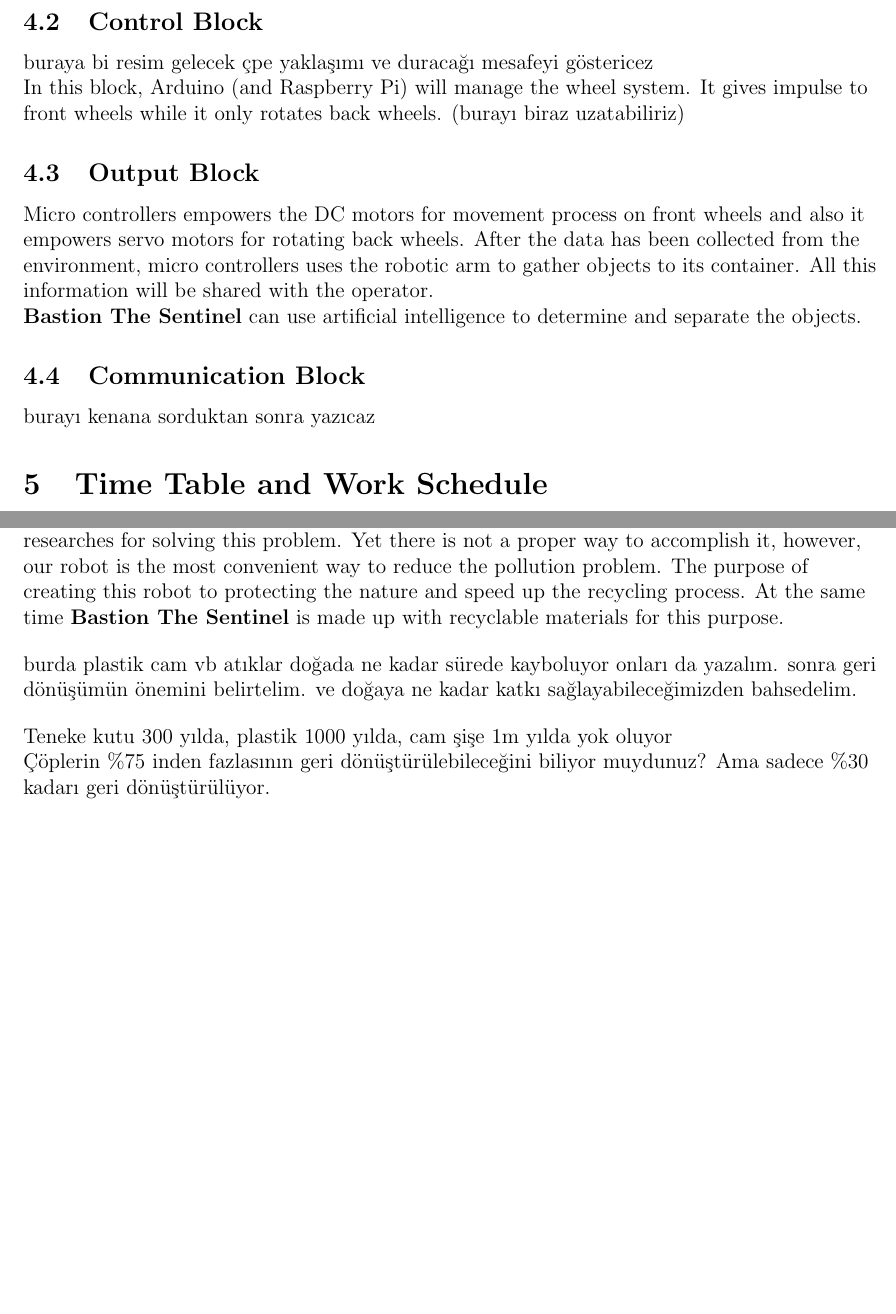
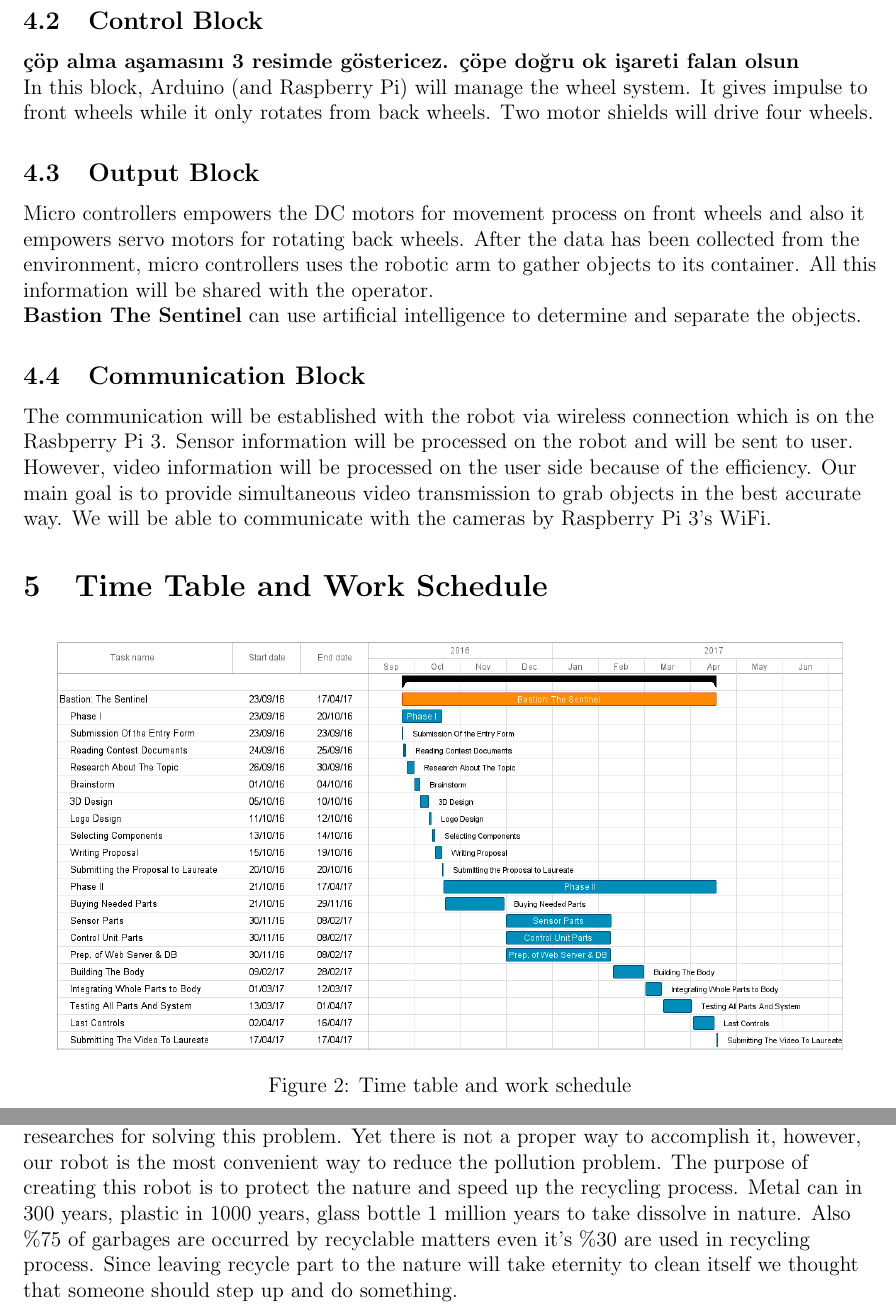
Before and after one commit to spootrick/Bastion, a LaTeX document (bastion_proposal.tex): two parts of pages 4 and 6 of 6 before the commit and two parts of pages 5 and 7 of 7 after it, joined at a grey line, cut so that both start at the same text, the shorter picture padded with empty space. Compiled offline with pdfLaTeX.

Commit message:
19 ekim son hal

```diff
--- a/bastion_proposal.tex
+++ b/bastion_proposal.tex
@@ -88,8 +106,8 @@
    \subsection{Control Block}
     \begin{flushleft}
-     buraya bi resim gelecek çpe yaklaşımı ve duracağı mesafeyi göstericez\\
+     \textbf{çöp alma aşamasını 3 resimde göstericez. çöpe doğru ok işareti falan olsun}\\
      In this block, Arduino (and Raspberry Pi) will manage the wheel system. It gives impulse to front wheels while it only
-     rotates back wheels. (burayı biraz uzatabiliriz)
+     rotates from back wheels. Two motor shields will drive four wheels.
     \end{flushleft}
 
    \subsection{Output Block}
@@ -102,14 +120,23 @@
 
    \subsection{Communication Block}
     \begin{flushleft}
-     burayı kenana sorduktan sonra yazıcaz
+     The communication will be established with the robot via wireless connection which is on the Rasbperry Pi 3. Sensor
+     information will be processed on the robot and will be sent to user. However, video information will be processed on
+     the user side because of the efficiency. Our main goal is to provide simultaneous video transmission to grab
+     objects in the best accurate way. We will be able to communicate with the cameras by Raspberry Pi 3's WiFi.
     \end{flushleft}
 
  \section{Time Table and Work Schedule}
   \begin{flushleft}
-
+   \begin{figure}[h!]
+   \begin{center}
+    \includegraphics[scale=0.4]{time_schedule}
+    \caption{Time table and work schedule}
+   \end{center}
+  \end{figure}
   \end{flushleft}
 
+  \pagebreak
  \section{CAD Design, Device Dimensions and Weight}
   \begin{flushleft}
 
@@ -218,15 +249,12 @@
  \begin{flushleft}
   Comparing the other European countries, Turkey is more polluted. There are many researches for solving
   this problem. Yet there is not a proper way to accomplish it, however, our robot is the most convenient
-  way to reduce the pollution problem. The purpose of creating this robot to protecting the nature and
-  speed up the recycling process. At the same time \textbf{Bastion The Sentinel} is made up with recyclable
-  materials for this purpose.\\
-  \bigskip
-  burda plastik cam vb atıklar doğada ne kadar sürede kayboluyor onları da yazalım. sonra geri dönüşümün
-  önemini belirtelim. ve doğaya ne kadar katkı sağlayabileceğimizden bahsedelim.\\
-  \bigskip
-  Teneke kutu 300 yılda, plastik 1000 yılda, cam şişe 1m yılda yok oluyor\\
-  Çöplerin \%75 inden fazlasının geri dönüştürülebileceğini biliyor muydunuz? Ama sadece \%30 kadarı geri dönüştürülüyor.
+  way to reduce the pollution problem. The purpose of creating this robot is to protect the nature and
+  speed up the recycling process. Metal can in 300 years, plastic in 1000 years, glass bottle 1 million
+  years to take dissolve in nature. Also \%75 of garbages are occurred by recyclable matters even it's \%30
+  are used in recycling process. Since leaving recycle part to the nature will take eternity to clean itself
+  we thought that someone should step up and do something. \\
+
  \end{flushleft}
 
 
```
Also changed, not shown: bastion_proposal.tex (56 more changed lines).
